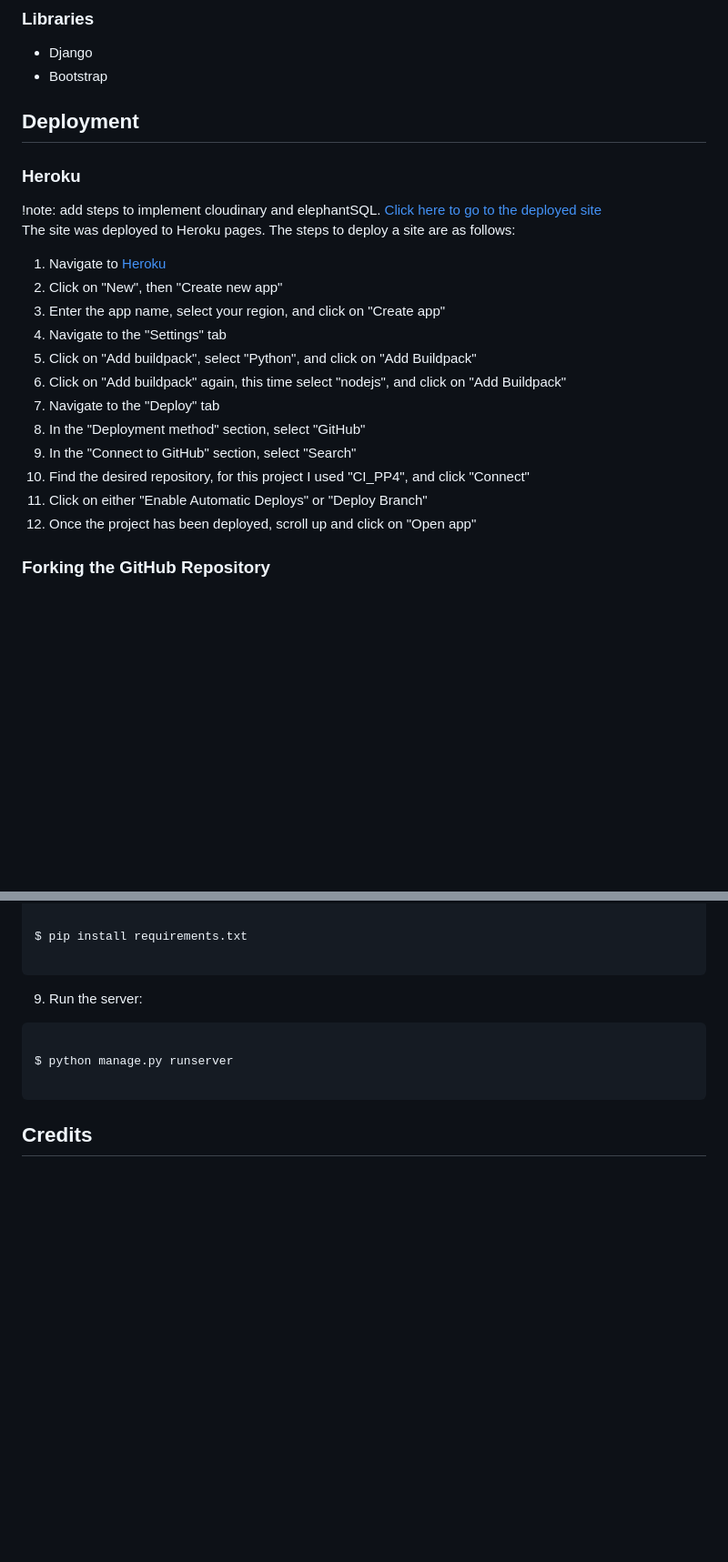
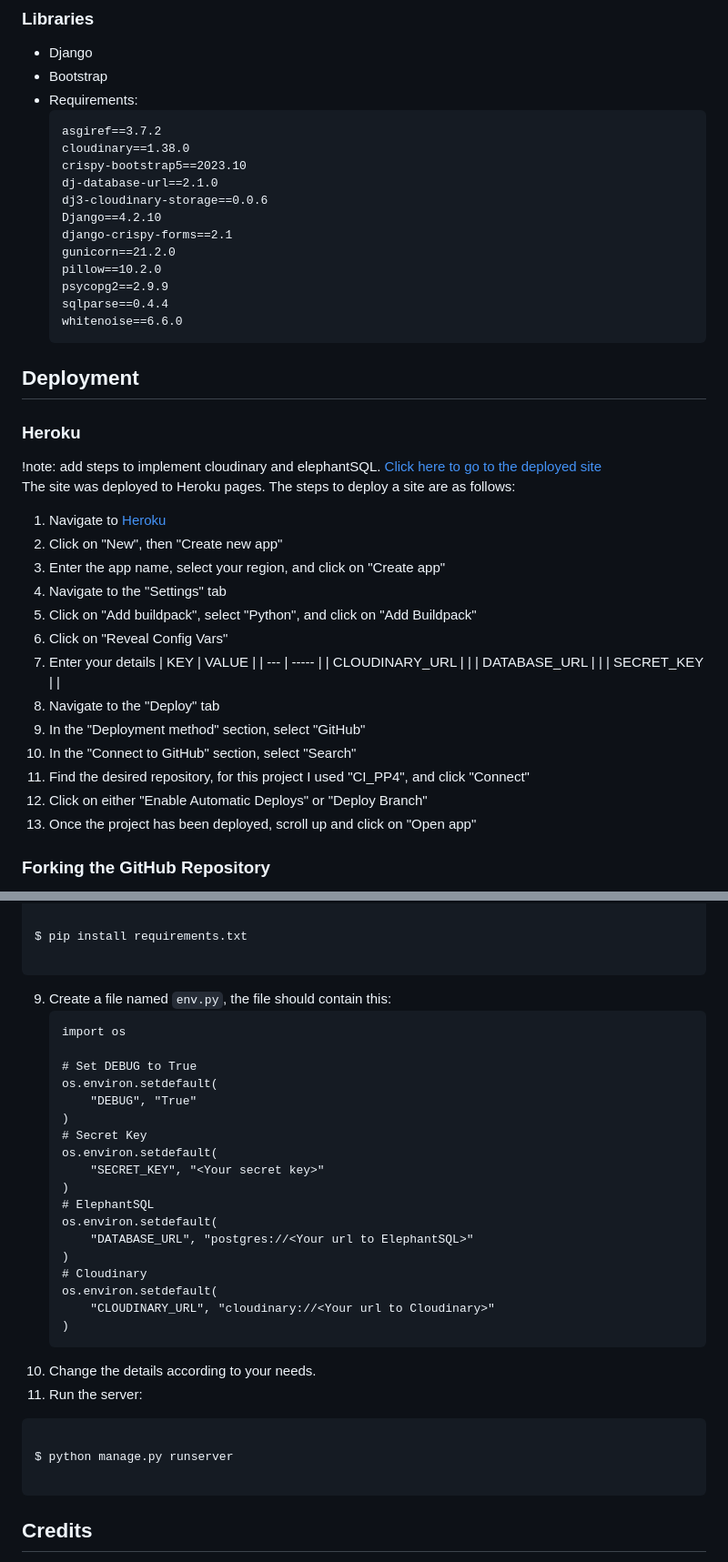
Before and after one commit to dvudd/CI_PP4, a Markdown page: README.md, 2 parts joined by grey strips. Shown: that part at 91% size. GitHub-like rendering; blank space fills up the shorter version.

Commit message:
docs: rephrases testing and deployment sections

````diff
--- a/README.md
+++ b/README.md
@@ -146,6 +147,21 @@ python manage.py test
 ### Libraries
 - Django
 - Bootstrap
+- Requirements:
+    ```requirements.txt
+    asgiref==3.7.2
+    cloudinary==1.38.0
+    crispy-bootstrap5==2023.10
+    dj-database-url==2.1.0
+    dj3-cloudinary-storage==0.0.6
+    Django==4.2.10
+    django-crispy-forms==2.1
+    gunicorn==21.2.0
+    pillow==10.2.0
+    psycopg2==2.9.9
+    sqlparse==0.4.4
+    whitenoise==6.6.0
+    ```
 ## Deployment
 ### Heroku
 !note: add steps to implement cloudinary and elephantSQL.
@@ -156,13 +172,19 @@ The site was deployed to Heroku pages. The steps to deploy a site are as follows
 3. Enter the app name, select your region, and click on "Create app"
 4. Navigate to the "Settings" tab
 5. Click on "Add buildpack", select "Python", and click on "Add Buildpack"
-6. Click on "Add buildpack" again, this time select "nodejs", and click on "Add Buildpack"
-7. Navigate to the "Deploy" tab
-8. In the "Deployment method" section, select "GitHub"
-9. In the "Connect to GitHub" section, select "Search"
-10. Find the desired repository, for this project I used "CI_PP4", and click "Connect"
-11. Click on either "Enable Automatic Deploys" or "Deploy Branch"
-12. Once the project has been deployed, scroll up and click on "Open app"
+6. Click on "Reveal Config Vars"
+7. Enter your details
+    | KEY | VALUE |
+    | --- | ----- |
+    | CLOUDINARY_URL | <Your url to cloudinary> |
+    | DATABASE_URL | <Your url to ElephantSQL> |
+    | SECRET_KEY | <Your secret key> |
+8. Navigate to the "Deploy" tab
+9. In the "Deployment method" section, select "GitHub"
+10. In the "Connect to GitHub" section, select "Search"
+11. Find the desired repository, for this project I used "CI_PP4", and click "Connect"
+12. Click on either "Enable Automatic Deploys" or "Deploy Branch"
+13. Once the project has been deployed, scroll up and click on "Open app"
 ### Forking the GitHub Repository
 By forking the GitHub Repository, we make a copy of the original repository on our GitHub account to view and/or make changes without affecting the original repository by using the following steps:
 1. Log in to GitHub and locate the [GitHub Repository](https://github.com/dvudd/CI_PP4)
@@ -187,7 +209,29 @@ $ git clone https://github.com/dvudd/CI_PP4
 $ pip install requirements.txt
 
 ```
-9. Run the server:
+9. Create a file named `env.py`, the file should contain this:
+    ```env.py
+    import os
+
+    # Set DEBUG to True
+    os.environ.setdefault(
+        "DEBUG", "True"
+    )
+    # Secret Key
+    os.environ.setdefault(
+        "SECRET_KEY", "<Your secret key>"
+    )
+    # ElephantSQL
+    os.environ.setdefault(
+        "DATABASE_URL", "postgres://<Your url to ElephantSQL>"
+    )
+    # Cloudinary
+    os.environ.setdefault(
+        "CLOUDINARY_URL", "cloudinary://<Your url to Cloudinary>"
+    )
+    ```
+10. Change the details according to your needs.
+11. Run the server:
 ```sh
 
 $ python manage.py runserver
````
Also changed, not shown: other parts of README.md (+15 -13 lines).
